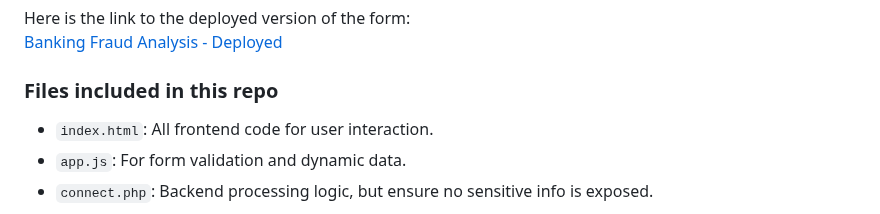
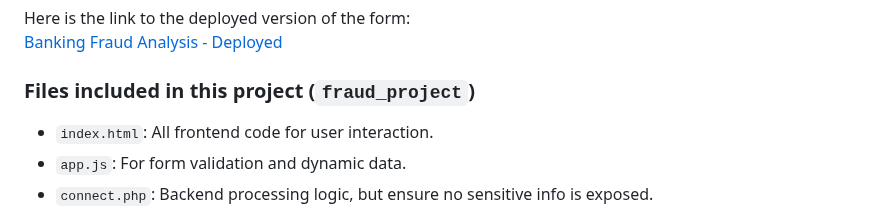
Before and after one commit to aurvl/Projects, a Markdown page: SQL Bank Fraud/fraud.md, the part around the change. Drawn GitHub-style.

```diff
--- a/SQL Bank Fraud/fraud.md
+++ b/SQL Bank Fraud/fraud.md
@@ -104,7 +104,7 @@ For a more detailed guide on deploying projects to InfinityFree, visit their [do
 Here is the link to the deployed version of the form:
 [Banking Fraud Analysis - Deployed](http://auradev.infinityfreeapp.com/fraud_project/index.html)
 
-### Files included in this repo
+### Files included in this project (`fraud_project`)
 - `index.html`: All frontend code for user interaction.
 - `app.js`: For form validation and dynamic data.
 - `connect.php`: Backend processing logic, but ensure no sensitive info is exposed.
```
